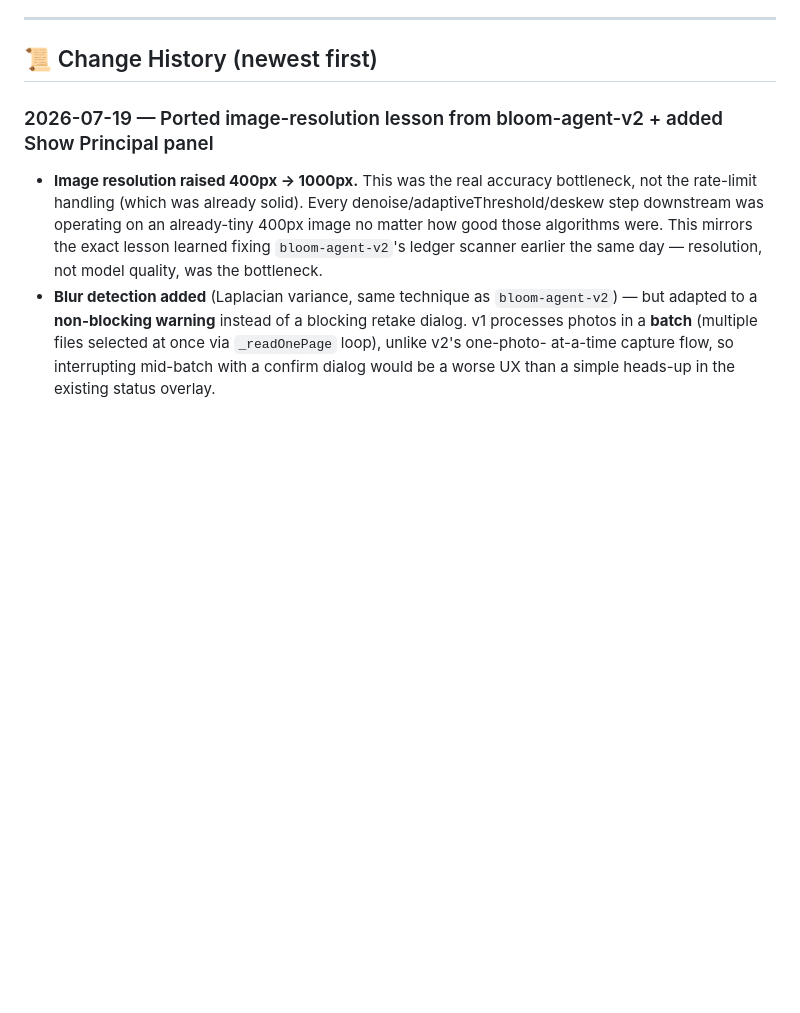
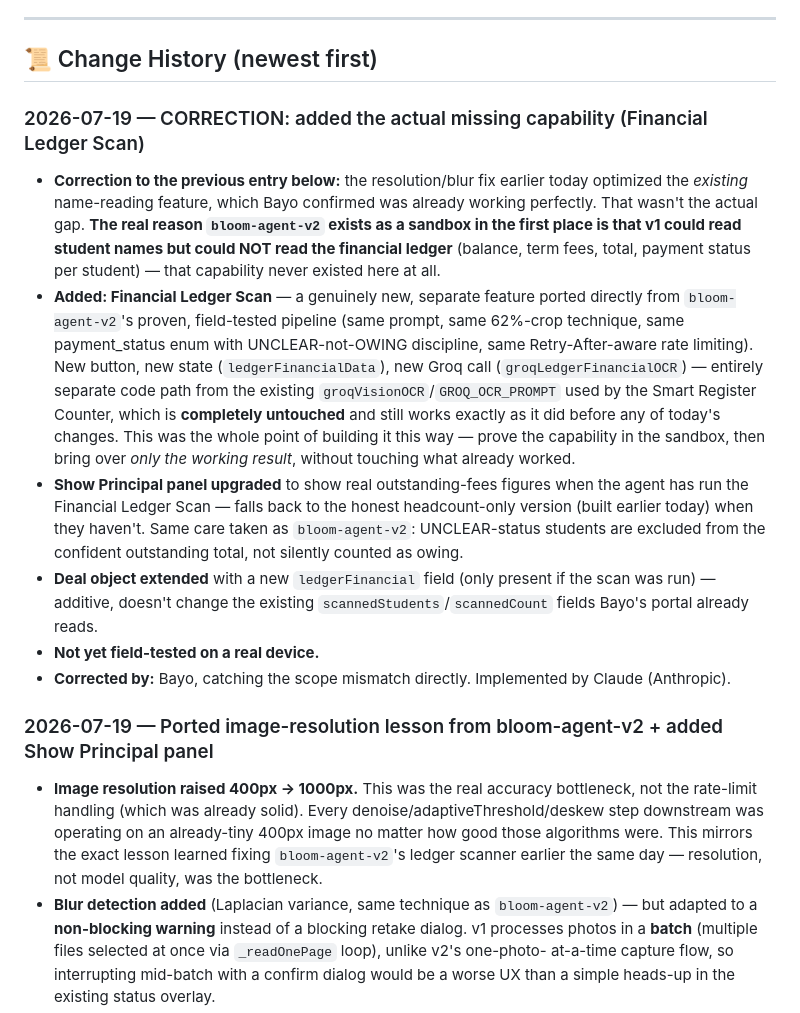
Before and after one commit to KobOmoba/bloom-agent, a Markdown page: README.md, the part around the change. GitHub-like rendering; blank space fills up the shorter version.

Commit message:
Document the actual missing capability that was added: Financial Ledger Scan

```diff
--- a/README.md
+++ b/README.md
@@ -34,6 +34,38 @@ cross-pollination between the two codebases.
 ---
 
 ## 📜 Change History (newest first)
+
+### 2026-07-19 — CORRECTION: added the actual missing capability (Financial Ledger Scan)
+- **Correction to the previous entry below:** the resolution/blur fix
+  earlier today optimized the *existing* name-reading feature, which
+  Bayo confirmed was already working perfectly. That wasn't the actual
+  gap. **The real reason `bloom-agent-v2` exists as a sandbox in the first
+  place is that v1 could read student names but could NOT read the
+  financial ledger** (balance, term fees, total, payment status per
+  student) — that capability never existed here at all.
+- **Added: Financial Ledger Scan** — a genuinely new, separate feature
+  ported directly from `bloom-agent-v2`'s proven, field-tested pipeline
+  (same prompt, same 62%-crop technique, same payment_status enum with
+  UNCLEAR-not-OWING discipline, same Retry-After-aware rate limiting).
+  New button, new state (`ledgerFinancialData`), new Groq call
+  (`groqLedgerFinancialOCR`) — entirely separate code path from the
+  existing `groqVisionOCR`/`GROQ_OCR_PROMPT` used by the Smart Register
+  Counter, which is **completely untouched** and still works exactly as
+  it did before any of today's changes. This was the whole point of
+  building it this way — prove the capability in the sandbox, then bring
+  over *only the working result*, without touching what already worked.
+- **Show Principal panel upgraded** to show real outstanding-fees figures
+  when the agent has run the Financial Ledger Scan — falls back to the
+  honest headcount-only version (built earlier today) when they haven't.
+  Same care taken as `bloom-agent-v2`: UNCLEAR-status students are
+  excluded from the confident outstanding total, not silently counted as
+  owing.
+- **Deal object extended** with a new `ledgerFinancial` field (only
+  present if the scan was run) — additive, doesn't change the existing
+  `scannedStudents`/`scannedCount` fields Bayo's portal already reads.
+- **Not yet field-tested on a real device.**
+- **Corrected by:** Bayo, catching the scope mismatch directly. Implemented
+  by Claude (Anthropic).
 
 ### 2026-07-19 — Ported image-resolution lesson from bloom-agent-v2 + added Show Principal panel
 - **Image resolution raised 400px → 1000px.** This was the real accuracy
```
